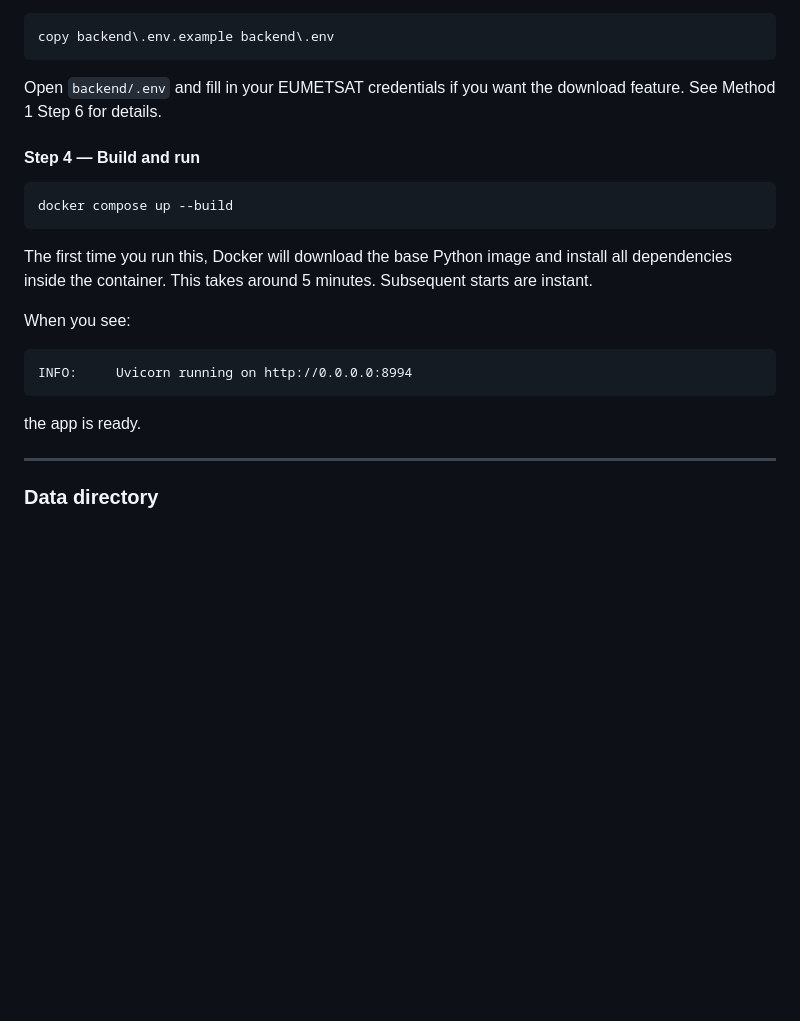
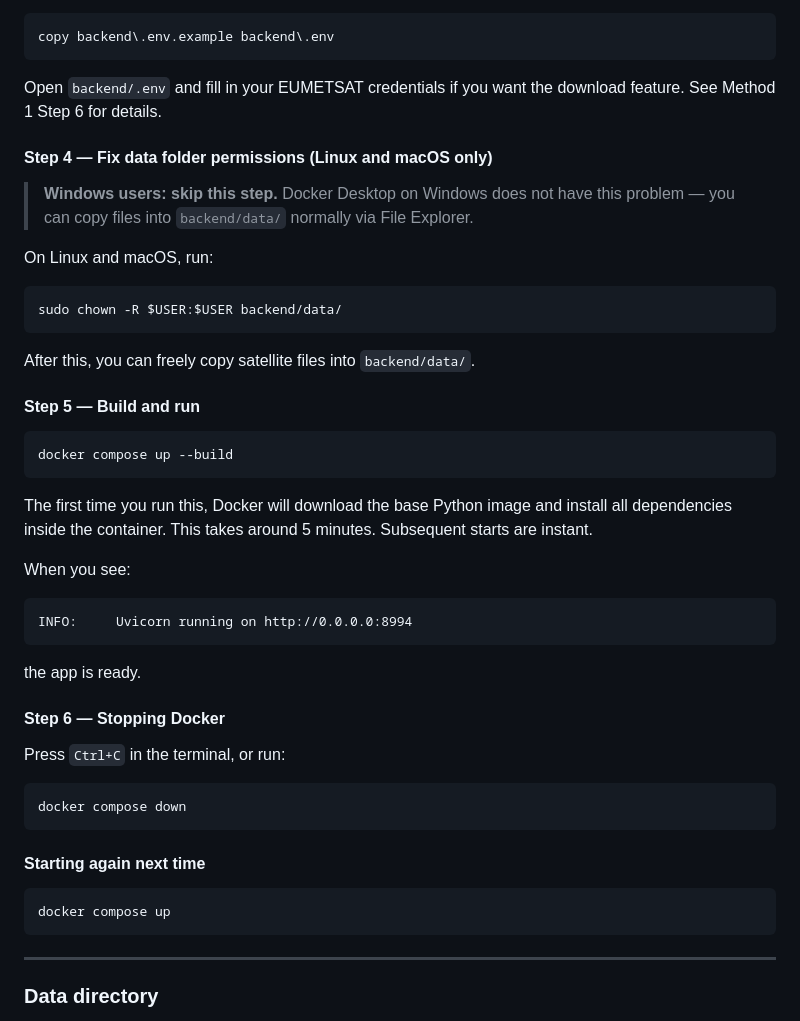
Before and after one commit to mixstam1821/Xenia, a Markdown page: README.md, the part around the change. Rendered like a GitHub page; blank space fills up the shorter version.

````diff
--- a/README.md
+++ b/README.md
@@ -127,7 +127,19 @@ copy backend\.env.example backend\.env
 ```
 Open `backend/.env` and fill in your EUMETSAT credentials if you want the download feature. See Method 1 Step 6 for details.
 
-#### Step 4 — Build and run
+
+#### Step 4 — Fix data folder permissions (Linux and macOS only)
+
+> **Windows users: skip this step.** Docker Desktop on Windows does not have this problem — you can copy files into `backend/data/` normally via File Explorer.
+
+On Linux and macOS, run:
+
+```bash
+sudo chown -R $USER:$USER backend/data/
+```
+After this, you can freely copy satellite files into `backend/data/`.
+
+#### Step 5 — Build and run
 
 ```bash
 docker compose up --build
@@ -139,6 +151,20 @@ When you see:
 INFO:     Uvicorn running on http://0.0.0.0:8994
 ```
 the app is ready.
+
+#### Step 6 — Stopping Docker
+
+Press `Ctrl+C` in the terminal, or run:
+
+```bash
+docker compose down
+```
+
+#### Starting again next time
+
+```bash
+docker compose up
+```
 
 ---
 
````
